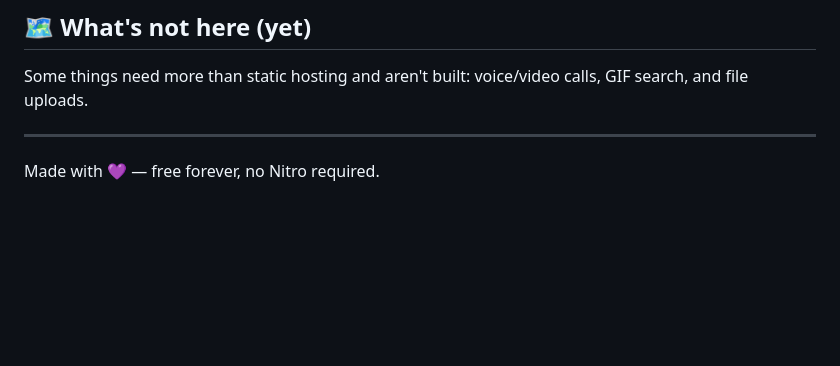
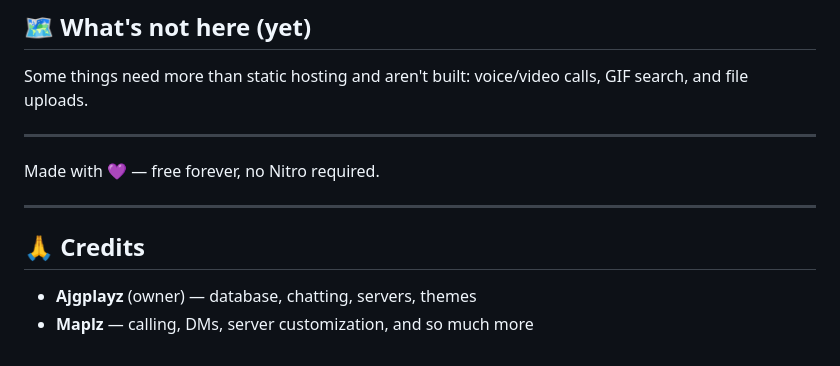
Before and after one commit to Ajgplayz-studio/prism, a Markdown page: README.md, the part around the change. Rendered like a GitHub page; blank space fills up the shorter version.

Commit message:
Add credits section to README

```diff
--- a/README.md
+++ b/README.md
@@ -93,3 +93,10 @@ Some things need more than static hosting and aren't built: voice/video calls, G
 ---
 
 Made with 💜 — free forever, no Nitro required.
+
+---
+
+## 🙏 Credits
+
+- **Ajgplayz** (owner) — database, chatting, servers, themes
+- **Maplz** — calling, DMs, server customization, and so much more
```
